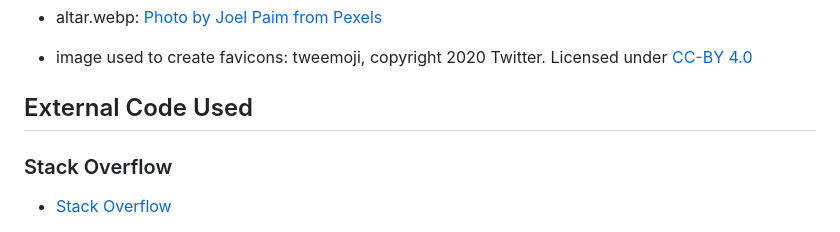
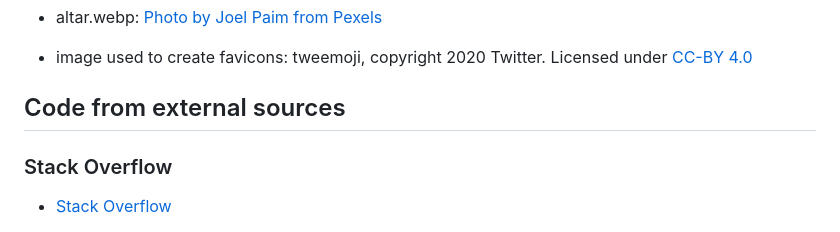
Before and after one commit to ElFalch/lund-farm, a Markdown page: README.md, the part around the change. Drawn GitHub-style.

Commit message:
fix: alter code attributions heading for clarity

```diff
--- a/README.md
+++ b/README.md
@@ -160,7 +160,7 @@ Several images have been used across the site, so their size has been reduced as
 - image used to create favicons: tweemoji, copyright 2020 Twitter. Licensed under [CC-BY 4.0](https://creativecommons.org/licenses/by/4.0/)
 
 
-## External Code Used
+## Code from external sources
 
  ### Stack Overflow
 
```
